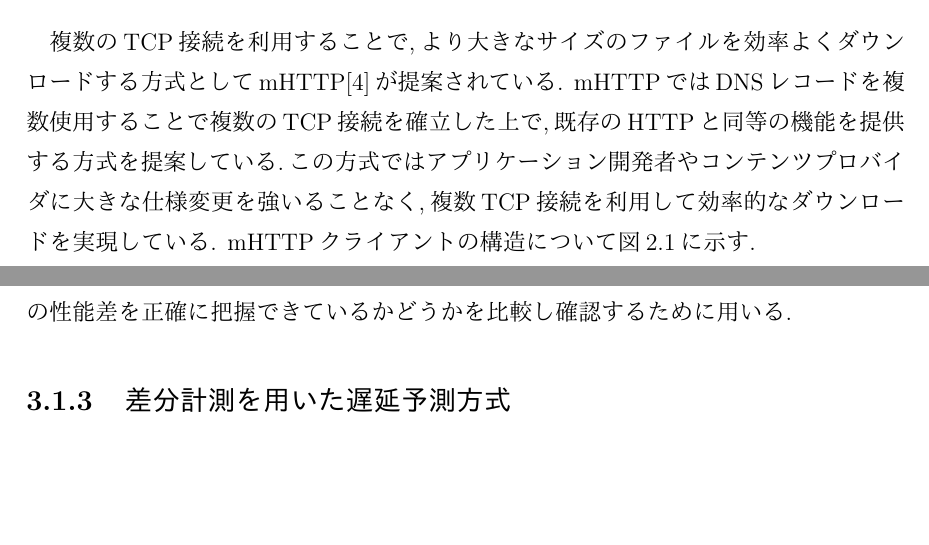
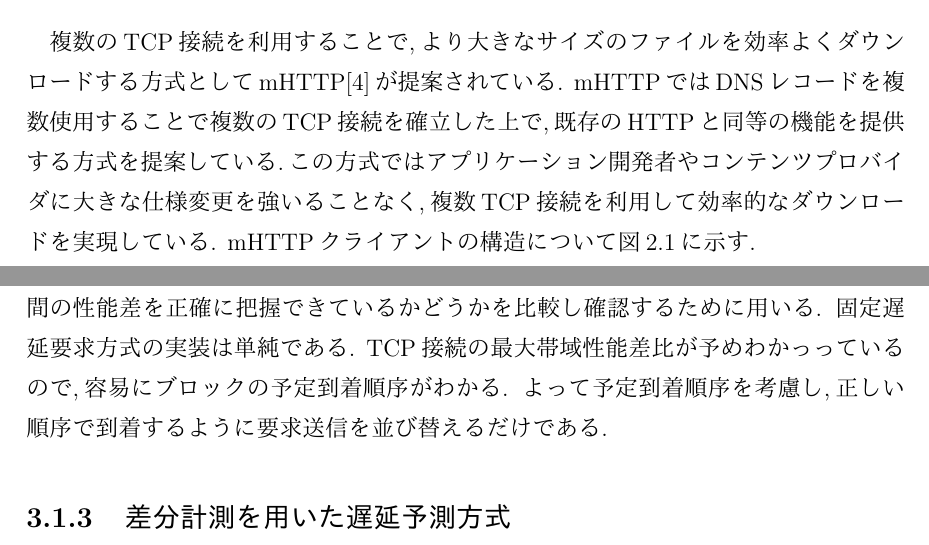
Before and after one commit to johejo/grad-thesis, a LaTeX thesis (grad-thesis.tex, which reads gradthesis_utf8.cls): two parts of pages 5 and 12 of 25, joined at a grey line, cut so that both start at the same text, the shorter picture padded with empty space. The pictures show the PDF file grad-thesis.pdf that the author committed with the source.

Commit message:
update 01222118

```diff
--- a/grad-thesis.tex
+++ b/grad-thesis.tex
@@ -6,8 +6,9 @@
 \usepackage{listings}
 \usepackage{algpseudocode,algorithm}
 \usepackage{url}
+\usepackage{minipage-marginpar}
+\usepackage{indentfirst}
 
-\usepackage{indentfirst}
 %
 %%% ドラフトモード(図表は,図表のみのページになる)
 %\draftmode
@@ -65,7 +66,7 @@ Hiroshima City University}
 mHTTPではDNSレコードを複数使用することで複数のTCP接続を確立した上で,既存のHTTPと同等の機能を提供する方式を提案している.この方式ではアプリケーション開発者やコンテンツプロバイダに大きな仕様変更を強いることなく,複数TCP接続を利用して効率的なダウンロードを実現している.
 mHTTPクライアントの構造について図\ref{mhttp}に示す.
 
-\begin{figure}[h]
+\begin{figure}[ht]
 	\centering
 	\includegraphics[width=16cm]{figure/mhttp.pdf}
 	\caption{mHTTPの構造}
@@ -102,7 +99,8 @@ mHTTPクライアントの構造について図\ref{mhttp}に示す.
 複数のブロックを性能の異なる別々のTCP接続に対して要求を行う場合,ブロックの再生順番と受信完了順序が一致しない可能性がある.
 図\ref{block}が示すように,先頭から連続するブロック1及びブロック2は再生可能である(有効ブロック)が,それ以外のブロック3及びブロック5は未受信のブロックを間に挟んでいるため再生することはできない(非有効ブロック).
 複数のTCP接続を束ねることでグッドプットを向上させても,受信ブロックが有効ブロックでない限りは応答性は低下してしまい,動画の再生が停止するなどしてユーザー体験は悪化することが予想できる.
-\begin{figure}[h]
+
+\begin{figure}[ht]
 	\centering
 	\includegraphics[width=18cm]{figure/block.pdf}
 	\caption{ブロックの有効性}
@@ -118,15 +116,14 @@ mHTTPクライアントの構造について図\ref{mhttp}に示す.
  図\ref{blockdup}の例では重複再要求を行い,ブロック2を取得することで少なくともでもブロック3が非有効ブロックである状態を解消することができる.
  この操作を受信イベントが発生するたびに繰り返すことで,バッファ上の非有効ブロックの個数の増加を抑制することができ,応答性の向上が見込まれる.
 
- \begin{figure}[h]
+ \begin{figure}[ht]
      \centering
      \includegraphics[width=18cm]{figure/block_dup.pdf}
      \caption{重複再要求の模式図}
      \label{blockdup}
  \end{figure}
 
-\newpage
-
+%\newpage
 
  \section{タイマ駆動を用いた要求方式}
  \ref{hukusu}節で述べた複数のTCP接続を用いたプログレッシブダウンロードにおいて起こりうる問題点を解消するために提案されている方式として,タイマ駆動型要求方式がある.
@@ -139,7 +136,7 @@ mHTTPクライアントの構造について図\ref{mhttp}に示す.
  図\ref{timer}に模式図を示す.
  先行研究としてはタイマ駆動を用いた要求方式において,TCP接続間の性能差を要求の送信間隔に反映させる方式が提案されている.
 
- \begin{figure}[h]
+ \begin{figure}[ht]
  	\centering
  	\includegraphics[width=16.5cm]{figure/timer.pdf}
  	\caption{タイマ駆動方式の模式図}
@@ -160,6 +157,8 @@ mHTTPクライアントの構造について図\ref{mhttp}に示す.
 \ref{diff}節では未知のネットワーク状況に対応するためにTCP接続の使用回数の差分に注目しブロックの遅延度を推測する方式について提案する.
 また,本研究では各TCP接続には同時に最大でも1つのHTTP リクエスト-レスポンスしか発行しない.
 つまりタイマ駆動方式など用いられているHTTP-パイプラインは用いず,受信駆動モデルで実装を行う.
+
+\newpage
 
 \subsection{遅延要求について}
 \label{chienyokyu}
@@ -175,7 +174,7 @@ t=1には接続Aにブロック番号0が到着し,続いて接続Aがにブロ
 \ref{kotei}節ではあらかじめ各接続間の性能差が既知であるとして,その値にしたがって遅延要求を行う方式について述べる.
 \ref{diff}節では各接続ごとにブロック到着間隔を逐次測定することで性能差を算出し,その値にしたがって遅延要求を行う方式について述べる.
 
- \begin{figure}[h]
+ \begin{figure}[ht]
     \centering
     \includegraphics[width=16.25cm]{figure/delay.pdf}
     \caption{遅延要求の模式図}
@@ -187,6 +186,9 @@ t=1には接続Aにブロック番号0が到着し,続いて接続Aがにブロ
 固定遅延方式は,予めTCP接続間の性能差をシステムに入力して遅延要求を行うことで到着順序逆転の抑制を試みる方式である.
 しかし,実ネットワークでは予めTCP接続間の性能差が既知であることは稀であるので実環境への応用は限定的であると言わざるを得ない.
 よって本研究では本方式は主として,他の方式がどれだけTCP接続間の性能差を正確に把握できているかどうかを比較し確認するために用いる.
+固定遅延要求方式の実装は単純である.
+TCP接続の最大帯域性能差比が予めわかっっているので,容易にブロックの予定到着順序がわかる.
+よって予定到着順序を考慮し,正しい順序で到着するように要求送信を並び替えるだけである.
 
 \subsection{差分計測を用いた遅延予測方式}
 \label{diff}
@@ -206,8 +208,9 @@ t=1には接続Aにブロック番号0が到着し,続いて接続Aがにブロ
 		\State {$D \leftarrow T - P - N $}
 		\EndIf
 	\end{algorithmic}
+\end{algorithm}
 
-\end{algorithm}
+\newpage
 
 \section{初期遅延予測}
 \label{shoki}
@@ -220,6 +223,8 @@ t=1には接続Aにブロック番号0が到着し,続いて接続Aがにブロ
 \ref{chienyokyuhoshiki}節の遅延要求方式ではファイル情報を取得するために,事前にHTTPのHEADリクエストを相手サーバーに送信している.
 このHEADリクエストの応答時間を計測することで,各TCP接続間の性能差も推測できる.
 ただし,後続のGETリクエストの応答メッセージサイズはHEAD レスポンスのそれよりも大きく,実際には一つのHTTPレスポンスに対して複数のTCPセグメントがやり取りされるので,厳密な意味での応答時間ではなく単一のHEAD リクエスト-レスポンスの応答時間であることに注意が必要である.
+
+\newpage
 
 \subsection{アルゴリズム}
 \label{yosokuhouhou}
@@ -370,7 +377,7 @@ DIFFは差分計測を用いた遅延要求方式,NORMALは常時最若番を要
 
 \newpage
 
-\begin{figure}[h]
+\begin{figure}[ht]
     \begin{center}
         \includegraphics[width=15cm]{figure/thp24h.pdf}
         \caption{各パブリックミラーの24時間の性能の変化}
@@ -382,7 +389,7 @@ DIFFは差分計測を用いた遅延要求方式,NORMALは常時最若番を要
 
 典型的な受信の様子についてのグラフを図\ref{tpdnpub}および図\ref{tpddpub}に示す.
 
-\begin{figure}[h]
+\begin{figure}[ht]
 	\begin{center}
 		\includegraphics[width=11.9cm]{figure/TypicalPlotDelay=NORMALInit=FalseDup=IBRC.pdf}
 		\caption{遅延要求なしの場合の受信の様子}
@@ -390,7 +397,7 @@ DIFFは差分計測を用いた遅延要求方式,NORMALは常時最若番を要
 	\end{center}
 \end{figure}
 
-\begin{figure}[h]
+\begin{figure}[ht]
 	\begin{center}
 		\includegraphics[width=11.9cm]{figure/TypicalPlotDelay=DIFFInit=TrueDup=IBRC.pdf}
 		\caption{差分計測を用いた遅延要求をおこなった場合の受信の様子}
--- a/gradthesis_utf8.cls
+++ b/gradthesis_utf8.cls
@@ -31,8 +31,18 @@
 \typeout{Special thanks to Uni as Nakamoto}
 
 %\input jreport.sty
+%\input jreport.cls
+%\input ujreport.cls
+\RequirePackage{ifuptex,ifluatex}
+%\ifluatex
+%\input ltjsreport.cls
+%\else
+\ifupTeX
+\input ujreport.cls
+\else
 \input jreport.cls
-
+\fi
+%\fi
 
 
 
```
Also changed, not shown: prologue.tex (+12 -1 lines), Makefile (added), grad-thesis.pdf, prologue.pdf, grad-thesis.tex (48 more changed lines). Lines whose indentation alone changed are shown as unchanged.
